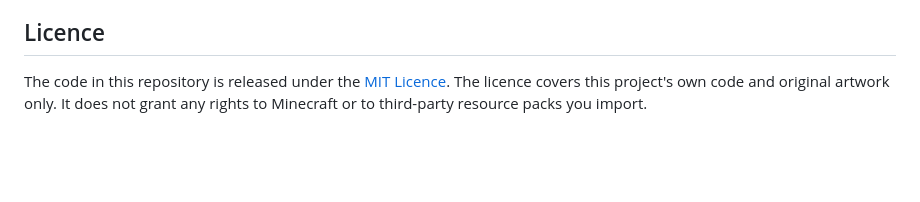
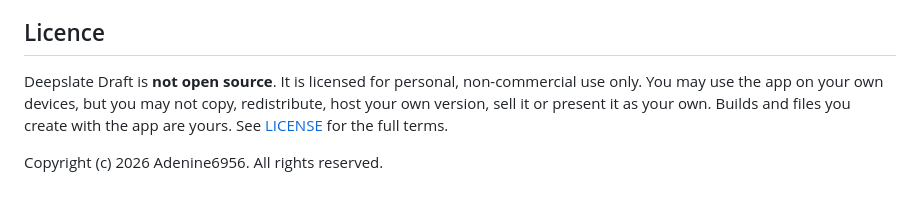
Before and after one commit to adenine-technology/Deepslate-Draft, a Markdown page: README.md, the part around the change. Rendered like a GitHub page; blank space fills up the shorter version.

```diff
--- a/README.md
+++ b/README.md
@@ -111,4 +111,6 @@ Deepslate Draft is an unofficial fan project. It is **not** affiliated with, end
 
 ## Licence
 
-The code in this repository is released under the [MIT Licence](LICENSE). The licence covers this project's own code and original artwork only. It does not grant any rights to Minecraft or to third-party resource packs you import.
+Deepslate Draft is **not open source**. It is licensed for personal, non-commercial use only. You may use the app on your own devices, but you may not copy, redistribute, host your own version, sell it or present it as your own. Builds and files you create with the app are yours. See [LICENSE](LICENSE) for the full terms.
+
+Copyright (c) 2026 Adenine6956. All rights reserved.
```
